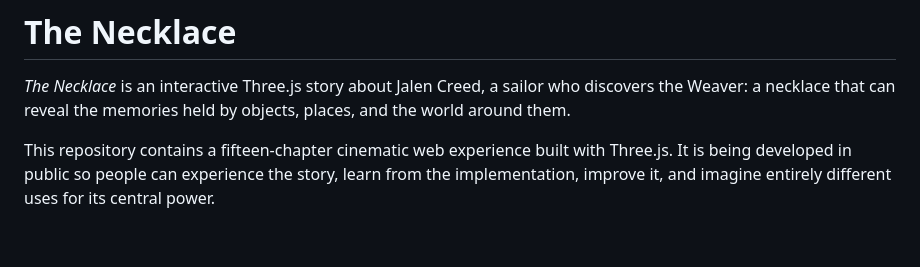
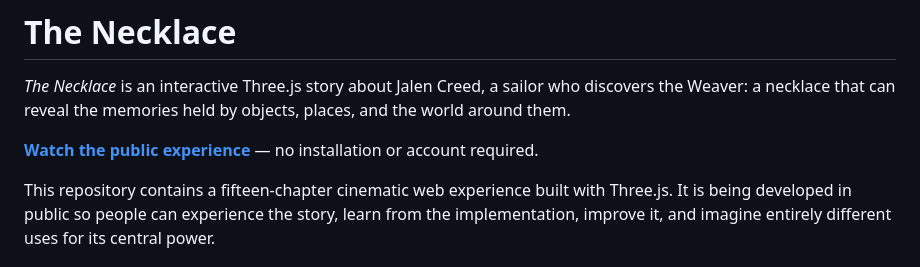
Before and after one commit to JaronKBragg7337/the-necklace-show, a Markdown page: README.md, the part around the change. GitHub-like rendering; blank space fills up the shorter version.

Commit message:
Add public experience link

```diff
--- a/README.md
+++ b/README.md
@@ -1,6 +1,8 @@
 # The Necklace
 
 *The Necklace* is an interactive Three.js story about Jalen Creed, a sailor who discovers the Weaver: a necklace that can reveal the memories held by objects, places, and the world around them.
+
+**[Watch the public experience](https://jaronkbragg7337.github.io/the-necklace-show/)** — no installation or account required.
 
 This repository contains a fifteen-chapter cinematic web experience built with Three.js. It is being developed in public so people can experience the story, learn from the implementation, improve it, and imagine entirely different uses for its central power.
 
```
